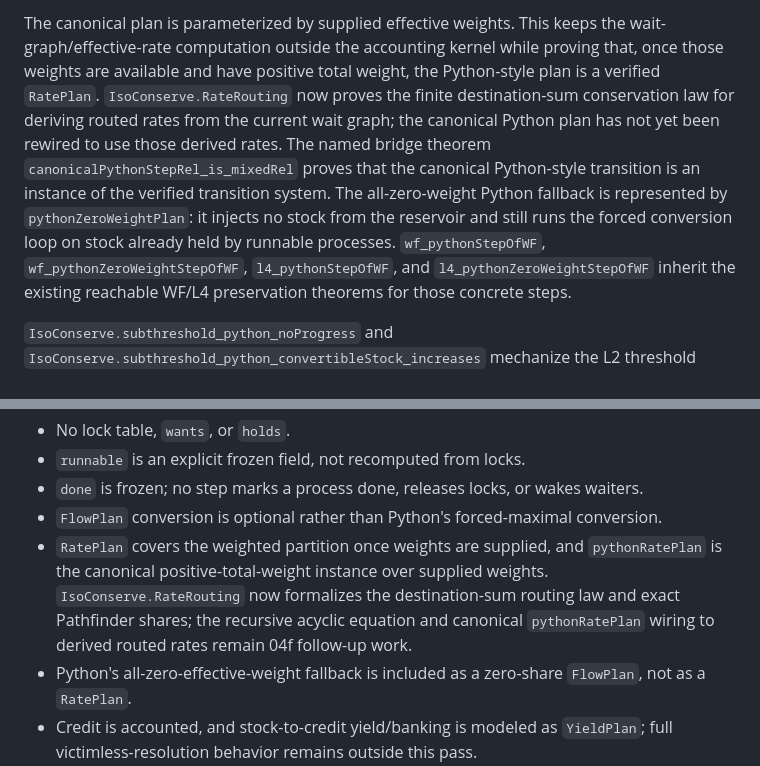
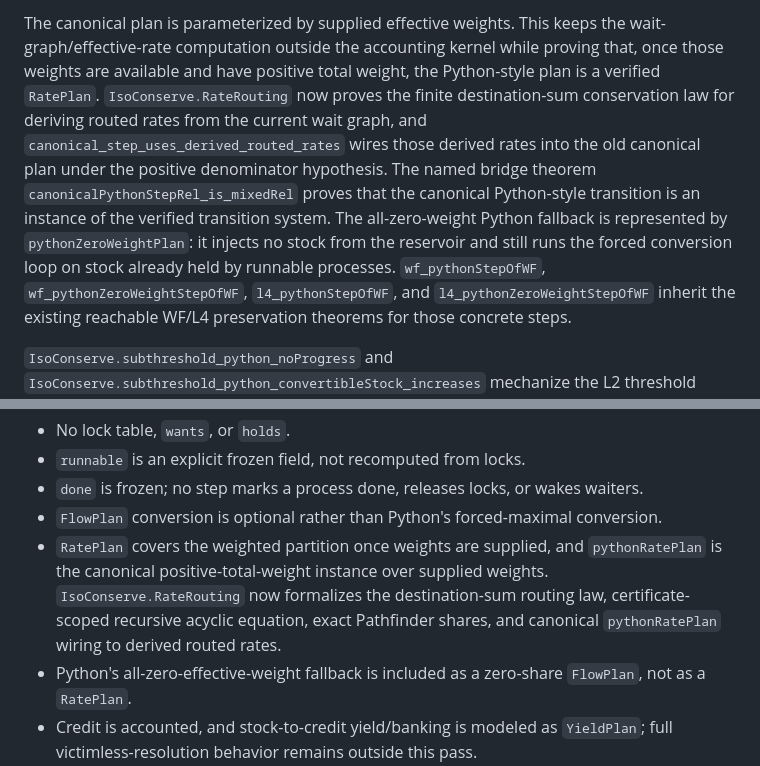
Before and after one commit to isomorphic-ai/scheduler, a Markdown page: iso-conserve-lean/README.md, 2 parts joined by grey strips. GitHub-like rendering.

Commit message:
Refresh routed-rate closure status

```diff
--- a/iso-conserve-lean/README.md
+++ b/iso-conserve-lean/README.md
@@ -389,13 +389,14 @@ wait-graph/effective-rate computation outside the accounting kernel while provin
 that, once those weights are available and have positive total weight, the
 Python-style plan is a verified `RatePlan`. `IsoConserve.RateRouting` now proves
 the finite destination-sum conservation law for deriving routed rates from the
-current wait graph; the canonical Python plan has not yet been rewired to use
-those derived rates. The named bridge theorem
-`canonicalPythonStepRel_is_mixedRel` proves that the canonical Python-style
-transition is an instance of the verified transition system. The all-zero-weight
-Python fallback is represented by `pythonZeroWeightPlan`: it injects no stock from
-the reservoir and still runs the forced conversion loop on stock already held by
-runnable processes. `wf_pythonStepOfWF`, `wf_pythonZeroWeightStepOfWF`,
+current wait graph, and `canonical_step_uses_derived_routed_rates` wires those
+derived rates into the old canonical plan under the positive denominator
+hypothesis. The named bridge theorem `canonicalPythonStepRel_is_mixedRel` proves
+that the canonical Python-style transition is an instance of the verified
+transition system. The all-zero-weight Python fallback is represented by
+`pythonZeroWeightPlan`: it injects no stock from the reservoir and still runs the
+forced conversion loop on stock already held by runnable processes.
+`wf_pythonStepOfWF`, `wf_pythonZeroWeightStepOfWF`,
 `l4_pythonStepOfWF`, and `l4_pythonZeroWeightStepOfWF` inherit the existing
 reachable WF/L4 preservation theorems for those concrete steps.
 
@@ -599,8 +600,8 @@ system, not the full Python lock/wait dynamics.
 - `RatePlan` covers the weighted partition once weights are supplied, and
   `pythonRatePlan` is the canonical positive-total-weight instance over supplied
   weights. `IsoConserve.RateRouting` now formalizes the destination-sum routing
-  law and exact Pathfinder shares; the recursive acyclic equation and canonical
-  `pythonRatePlan` wiring to derived routed rates remain 04f follow-up work.
+  law, certificate-scoped recursive acyclic equation, exact Pathfinder shares, and
+  canonical `pythonRatePlan` wiring to derived routed rates.
 - Python's all-zero-effective-weight fallback is included as a zero-share
   `FlowPlan`, not as a `RatePlan`.
 - Credit is accounted, and stock-to-credit yield/banking is modeled as `YieldPlan`;
```
Also changed, not shown: iso-conserve-lean/EVIDENCE-AUDIT.md (+1 -1 lines), iso-conserve-lean/NEXT-TASKS.md (+4 -6 lines).
